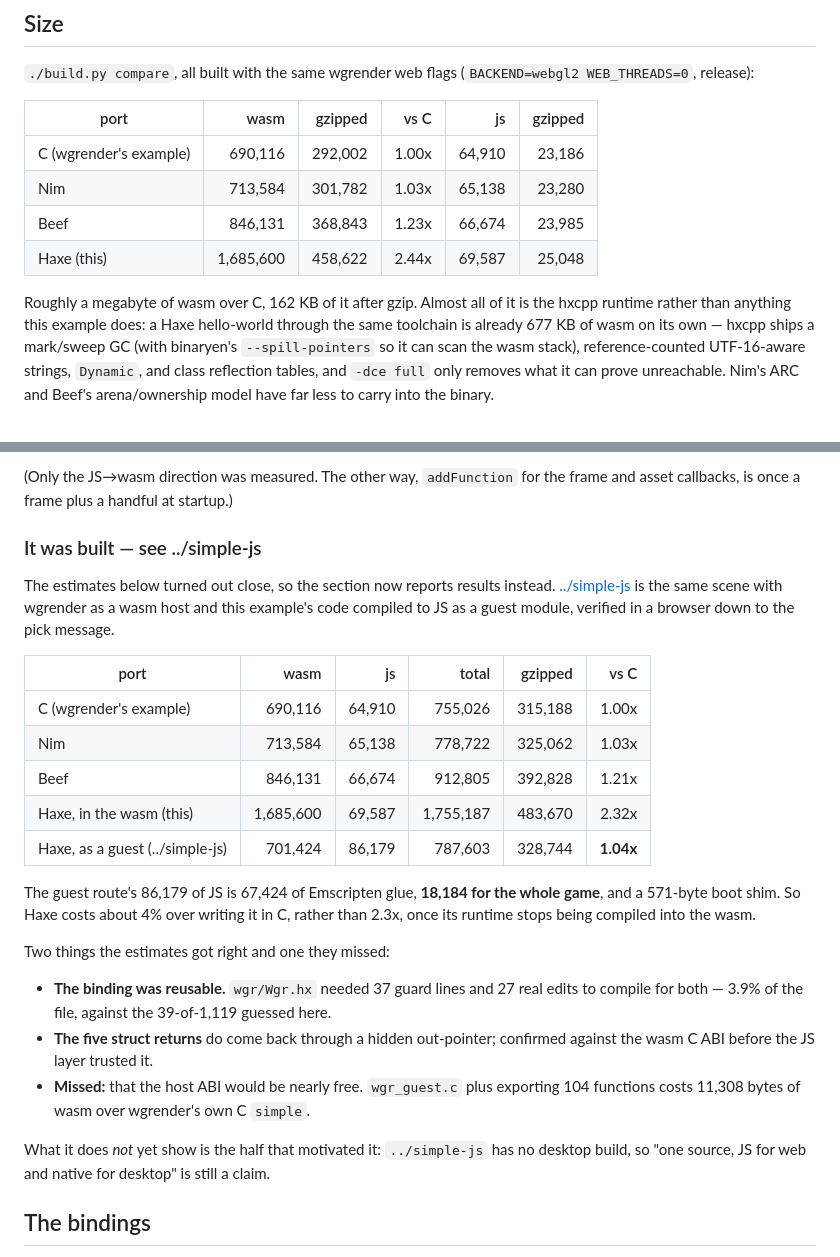
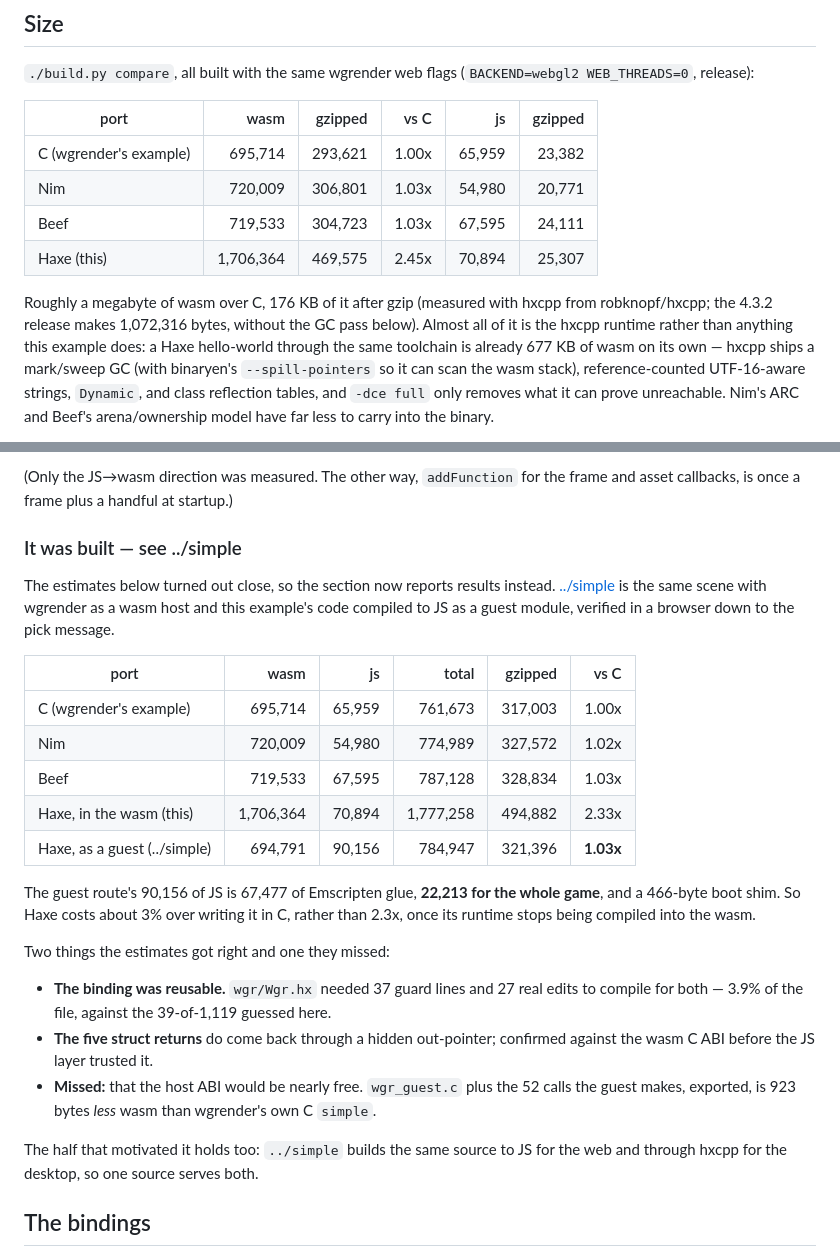
Before and after one commit to whirlinggizmo/wgrender-hx, a Markdown page: examples/simple-hxcpp/README.md, 2 parts joined by grey strips. Drawn GitHub-style.

Commit message:
simple-hxcpp README: today's sizes; ../simple, not the gone ../simple-js
Both size tables re-measured (C, Nim, Beef, hxcpp, the JS guest), with the hxcpp
used and what 4.3.2 makes. The guest example is ../simple now, and it has a
desktop build, so "one source" is no longer only a claim; its host wasm is 923
bytes under C's, not 11 KB over.

Claude-Session: https://claude.ai/code/session_01GDehfgG55vAnZw9qAYmptW

```diff
--- a/examples/simple-hxcpp/README.md
+++ b/examples/simple-hxcpp/README.md
@@ -54,12 +54,13 @@ other route" below.
 
 | port                   |       wasm |   gzipped |  vs C |        js |  gzipped |
 |------------------------|-----------:|----------:|------:|----------:|---------:|
-| C (wgrender's example) |    690,116 |   292,002 | 1.00x |    64,910 |   23,186 |
-| Nim                    |    713,584 |   301,782 | 1.03x |    65,138 |   23,280 |
-| Beef                   |    846,131 |   368,843 | 1.23x |    66,674 |   23,985 |
-| Haxe (this)            |  1,685,600 |   458,622 | 2.44x |    69,587 |   25,048 |
+| C (wgrender's example) |    695,714 |   293,621 | 1.00x |    65,959 |   23,382 |
+| Nim                    |    720,009 |   306,801 | 1.03x |    54,980 |   20,771 |
+| Beef                   |    719,533 |   304,723 | 1.03x |    67,595 |   24,111 |
+| Haxe (this)            |  1,706,364 |   469,575 | 2.45x |    70,894 |   25,307 |
 
-Roughly a megabyte of wasm over C, 162 KB of it after gzip. Almost all of it is the
+Roughly a megabyte of wasm over C, 176 KB of it after gzip (measured with hxcpp from
+robknopf/hxcpp; the 4.3.2 release makes 1,072,316 bytes, without the GC pass below). Almost all of it is the
 hxcpp runtime rather than anything this example does: a Haxe hello-world through the
 same toolchain is already 677 KB of wasm on its own — hxcpp ships a mark/sweep GC
 (with binaryen's `--spill-pointers` so it can scan the wasm stack), reference-counted
@@ -145,23 +146,23 @@ text *changes*, not by how much of it you draw.
 (Only the JS→wasm direction was measured. The other way, `addFunction` for the frame
 and asset callbacks, is once a frame plus a handful at startup.)
 
-### It was built — see ../simple-js
+### It was built — see ../simple
 
 The estimates below turned out close, so the section now reports results instead.
-[../simple-js](../simple-js) is the same scene with wgrender as a wasm host and this
+[../simple](../simple) is the same scene with wgrender as a wasm host and this
 example's code compiled to JS as a guest module, verified in a browser down to the
 pick message.
 
 | port | wasm | js | total | gzipped | vs C |
 |---|---:|---:|---:|---:|---:|
-| C (wgrender's example) |   690,116 | 64,910 |   755,026 | 315,188 | 1.00x |
-| Nim |   713,584 | 65,138 |   778,722 | 325,062 | 1.03x |
-| Beef |   846,131 | 66,674 |   912,805 | 392,828 | 1.21x |
-| Haxe, in the wasm (this) | 1,685,600 | 69,587 | 1,755,187 | 483,670 | 2.32x |
-| Haxe, as a guest (../simple-js) |   701,424 | 86,179 |   787,603 | 328,744 | **1.04x** |
+| C (wgrender's example) |   695,714 | 65,959 |   761,673 | 317,003 | 1.00x |
+| Nim |   720,009 | 54,980 |   774,989 | 327,572 | 1.02x |
+| Beef |   719,533 | 67,595 |   787,128 | 328,834 | 1.03x |
+| Haxe, in the wasm (this) | 1,706,364 | 70,894 | 1,777,258 | 494,882 | 2.33x |
+| Haxe, as a guest (../simple) |   694,791 | 90,156 |   784,947 | 321,396 | **1.03x** |
 
-The guest route's 86,179 of JS is 67,424 of Emscripten glue, **18,184 for the whole
-game**, and a 571-byte boot shim. So Haxe costs about 4% over writing it in C, rather
+The guest route's 90,156 of JS is 67,477 of Emscripten glue, **22,213 for the whole
+game**, and a 466-byte boot shim. So Haxe costs about 3% over writing it in C, rather
 than 2.3x, once its runtime stops being compiled into the wasm.
 
 Two things the estimates got right and one they missed:
@@ -170,11 +171,11 @@ Two things the estimates got right and one they missed:
   to compile for both — 3.9% of the file, against the 39-of-1,119 guessed here.
 - **The five struct returns** do come back through a hidden out-pointer; confirmed
   against the wasm C ABI before the JS layer trusted it.
-- **Missed:** that the host ABI would be nearly free. `wgr_guest.c` plus exporting 104
-  functions costs 11,308 bytes of wasm over wgrender's own C `simple`.
+- **Missed:** that the host ABI would be nearly free. `wgr_guest.c` plus the 52 calls
+  the guest makes, exported, is 923 bytes *less* wasm than wgrender's own C `simple`.
 
-What it does *not* yet show is the half that motivated it: `../simple-js` has no
-desktop build, so "one source, JS for web and native for desktop" is still a claim.
+The half that motivated it holds too: `../simple` builds the same source to JS for the
+web and through hxcpp for the desktop, so one source serves both.
 
 ## The bindings
 
```
